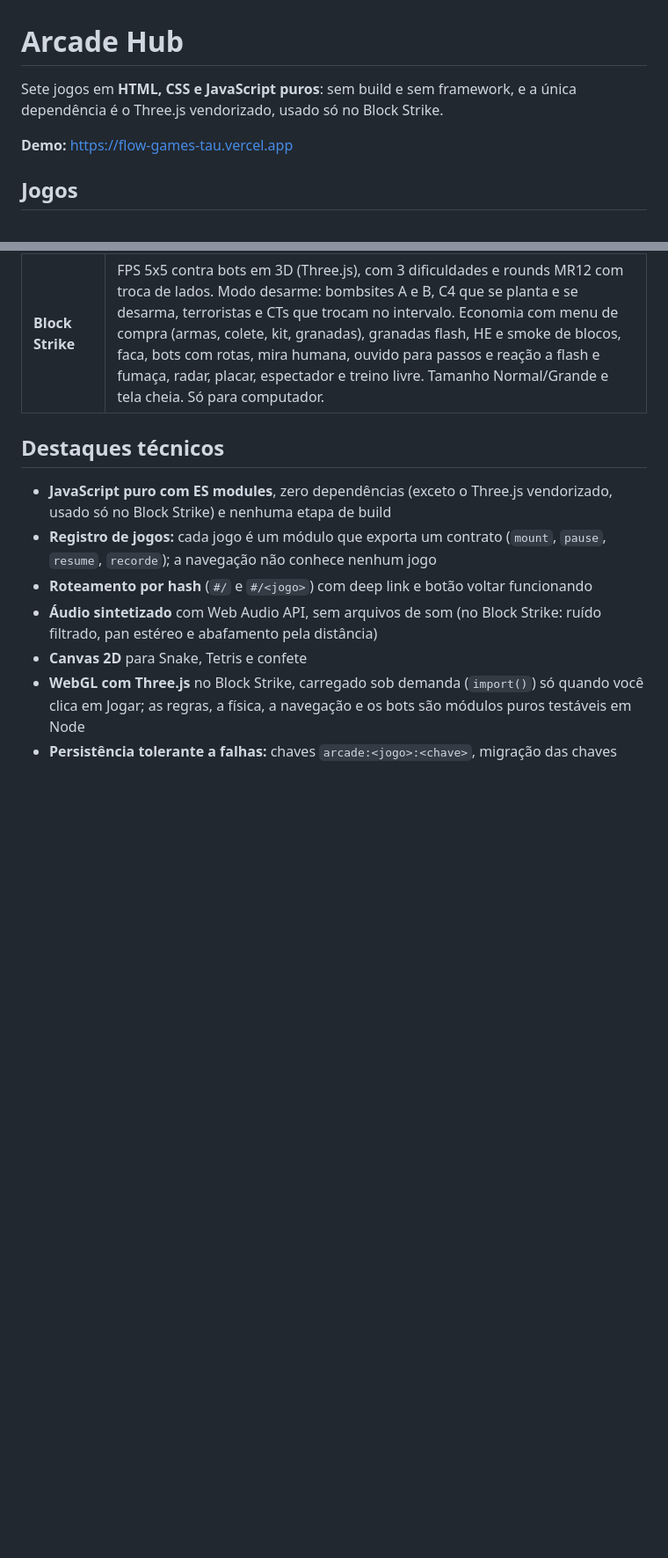
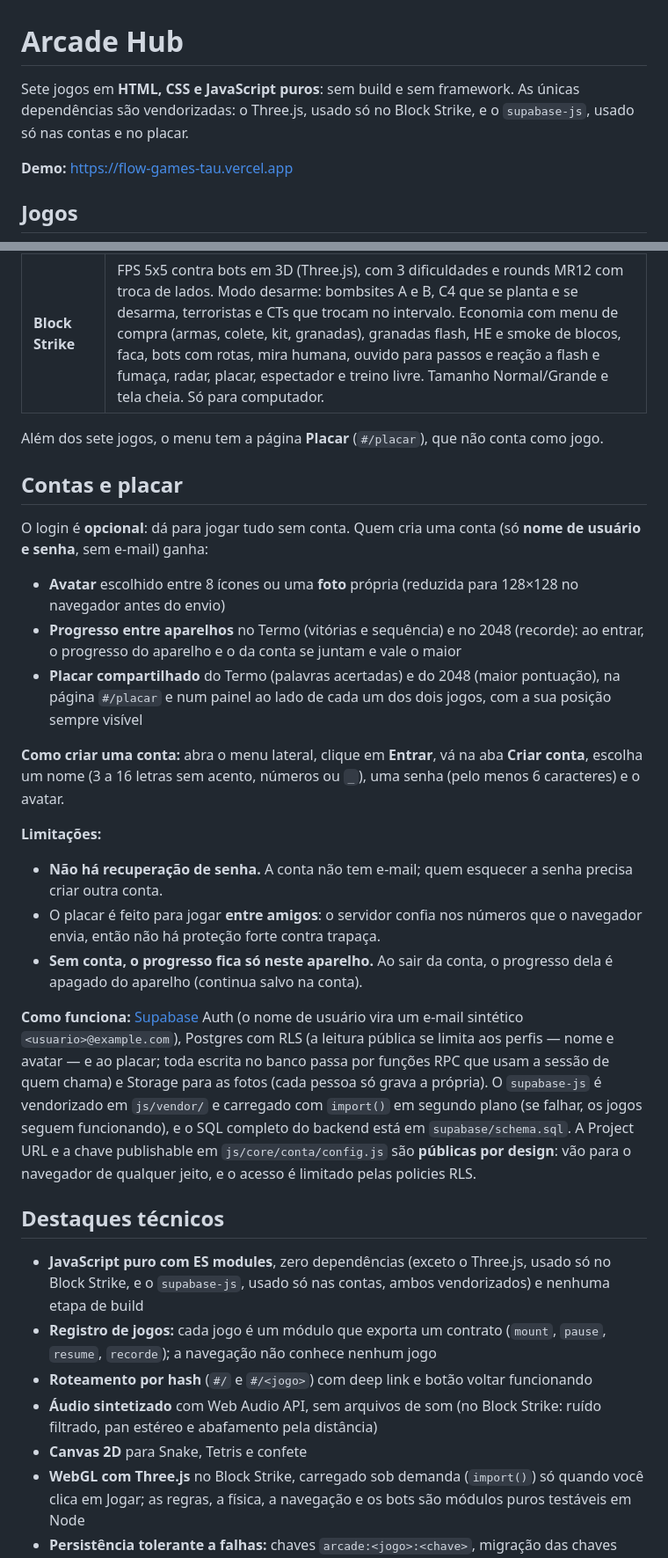
Before and after one commit to lmaciel0/flow-games, a Markdown page: README.md, 2 parts joined by grey strips. Shown at 88% size. Drawn GitHub-style; blank space fills up the shorter version.

Commit message:
docs: README com contas e placar
Co-Authored-By: Claude Sonnet 5.5 <noreply@anthropic.com>

```diff
--- a/README.md
+++ b/README.md
@@ -1,6 +1,6 @@
 # Arcade Hub
 
-Sete jogos em **HTML, CSS e JavaScript puros**: sem build e sem framework, e a única dependência é o Three.js vendorizado, usado só no Block Strike.
+Sete jogos em **HTML, CSS e JavaScript puros**: sem build e sem framework. As únicas dependências são vendorizadas: o Three.js, usado só no Block Strike, e o `supabase-js`, usado só nas contas e no placar.
 
 **Demo:** <https://flow-games-tau.vercel.app>
 
@@ -20,9 +20,29 @@ Sete jogos em **HTML, CSS e JavaScript puros**: sem build e sem framework, e a
 | **Termo** | Palavras de 5 letras em 6 tentativas, dicionário pt-BR com cerca de 10 mil palavras, teclado com cores e estatísticas salvas. |
 | **Block Strike** | FPS 5x5 contra bots em 3D (Three.js), com 3 dificuldades e rounds MR12 com troca de lados. Modo desarme: bombsites A e B, C4 que se planta e se desarma, terroristas e CTs que trocam no intervalo. Economia com menu de compra (armas, colete, kit, granadas), granadas flash, HE e smoke de blocos, faca, bots com rotas, mira humana, ouvido para passos e reação a flash e fumaça, radar, placar, espectador e treino livre. Tamanho Normal/Grande e tela cheia. Só para computador. |
 
+Além dos sete jogos, o menu tem a página **Placar** (`#/placar`), que não conta como jogo.
+
+## Contas e placar
+
+O login é **opcional**: dá para jogar tudo sem conta. Quem cria uma conta (só **nome de usuário e senha**, sem e-mail) ganha:
+
+- **Avatar** escolhido entre 8 ícones ou uma **foto** própria (reduzida para 128×128 no navegador antes do envio)
+- **Progresso entre aparelhos** no Termo (vitórias e sequência) e no 2048 (recorde): ao entrar, o progresso do aparelho e o da conta se juntam e vale o maior
+- **Placar compartilhado** do Termo (palavras acertadas) e do 2048 (maior pontuação), na página `#/placar` e num painel ao lado de cada um dos dois jogos, com a sua posição sempre visível
+
+**Como criar uma conta:** abra o menu lateral, clique em **Entrar**, vá na aba **Criar conta**, escolha um nome (3 a 16 letras sem acento, números ou `_`), uma senha (pelo menos 6 caracteres) e o avatar.
+
+**Limitações:**
+
+- **Não há recuperação de senha.** A conta não tem e-mail; quem esquecer a senha precisa criar outra conta.
+- O placar é feito para jogar **entre amigos**: o servidor confia nos números que o navegador envia, então não há proteção forte contra trapaça.
+- **Sem conta, o progresso fica só neste aparelho.** Ao sair da conta, o progresso dela é apagado do aparelho (continua salvo na conta).
+
+**Como funciona:** [Supabase](https://supabase.com) Auth (o nome de usuário vira um e-mail sintético `<usuario>@example.com`), Postgres com RLS (a leitura pública se limita aos perfis — nome e avatar — e ao placar; toda escrita no banco passa por funções RPC que usam a sessão de quem chama) e Storage para as fotos (cada pessoa só grava a própria). O `supabase-js` é vendorizado em `js/vendor/` e carregado com `import()` em segundo plano (se falhar, os jogos seguem funcionando), e o SQL completo do backend está em `supabase/schema.sql`. A Project URL e a chave publishable em `js/core/conta/config.js` são **públicas por design**: vão para o navegador de qualquer jeito, e o acesso é limitado pelas policies RLS.
+
 ## Destaques técnicos
 
-- **JavaScript puro com ES modules**, zero dependências (exceto o Three.js vendorizado, usado só no Block Strike) e nenhuma etapa de build
+- **JavaScript puro com ES modules**, zero dependências (exceto o Three.js, usado só no Block Strike, e o `supabase-js`, usado só nas contas, ambos vendorizados) e nenhuma etapa de build
 - **Registro de jogos:** cada jogo é um módulo que exporta um contrato (`mount`, `pause`, `resume`, `recorde`); a navegação não conhece nenhum jogo
 - **Roteamento por hash** (`#/` e `#/<jogo>`) com deep link e botão voltar funcionando
 - **Áudio sintetizado** com Web Audio API, sem arquivos de som (no Block Strike: ruído filtrado, pan estéreo e abafamento pela distância)
```
Also changed, not shown: other parts of README.md (+7 -2 lines).
